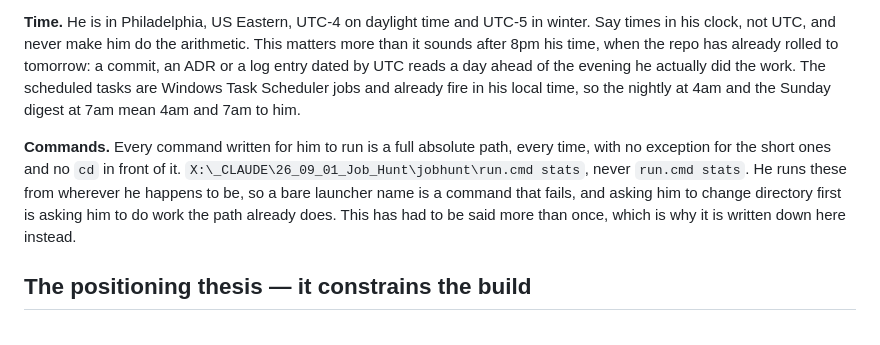
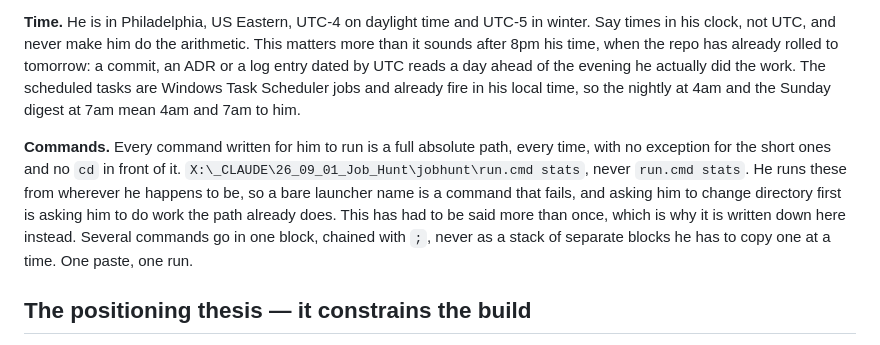
Before and after one commit to crypticnull/jobhunt, a Markdown page: CLAUDE.md, the part around the change. Drawn GitHub-style.

Commit message:
docs: several commands go in one block, chained, not stacked (#71)
Same rule, the half I left out. A stack of separate code blocks is a stack
of separate copies, and he is the one doing the copying.


Claude-Session: https://claude.ai/code/session_01PPtwY8q2spG4nfZPN8YMu4

Co-authored-by: Claude <noreply@anthropic.com>

```diff
--- a/CLAUDE.md
+++ b/CLAUDE.md
@@ -12,7 +12,7 @@ He is technical. He built a commercial After Effects CEP panel driven by a local
 
 **Time.** He is in Philadelphia, US Eastern, UTC-4 on daylight time and UTC-5 in winter. Say times in his clock, not UTC, and never make him do the arithmetic. This matters more than it sounds after 8pm his time, when the repo has already rolled to tomorrow: a commit, an ADR or a log entry dated by UTC reads a day ahead of the evening he actually did the work. The scheduled tasks are Windows Task Scheduler jobs and already fire in his local time, so the nightly at 4am and the Sunday digest at 7am mean 4am and 7am to him.
 
-**Commands.** Every command written for him to run is a full absolute path, every time, with no exception for the short ones and no `cd` in front of it. `X:\_CLAUDE\26_09_01_Job_Hunt\jobhunt\run.cmd stats`, never `run.cmd stats`. He runs these from wherever he happens to be, so a bare launcher name is a command that fails, and asking him to change directory first is asking him to do work the path already does. This has had to be said more than once, which is why it is written down here instead.
+**Commands.** Every command written for him to run is a full absolute path, every time, with no exception for the short ones and no `cd` in front of it. `X:\_CLAUDE\26_09_01_Job_Hunt\jobhunt\run.cmd stats`, never `run.cmd stats`. He runs these from wherever he happens to be, so a bare launcher name is a command that fails, and asking him to change directory first is asking him to do work the path already does. This has had to be said more than once, which is why it is written down here instead. Several commands go in one block, chained with `;`, never as a stack of separate blocks he has to copy one at a time. One paste, one run.
 
 ## The positioning thesis — it constrains the build
 
```
